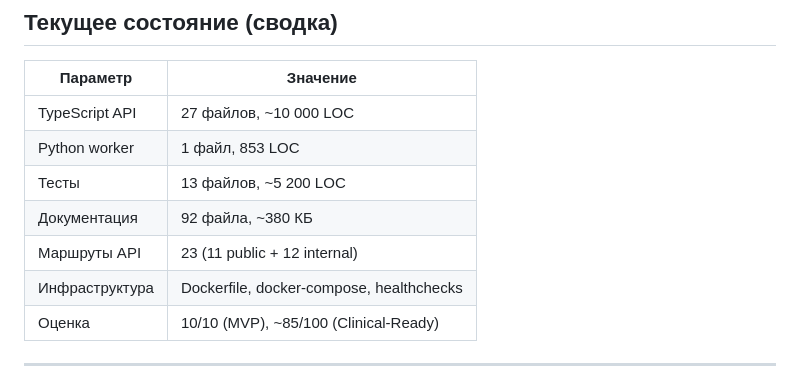
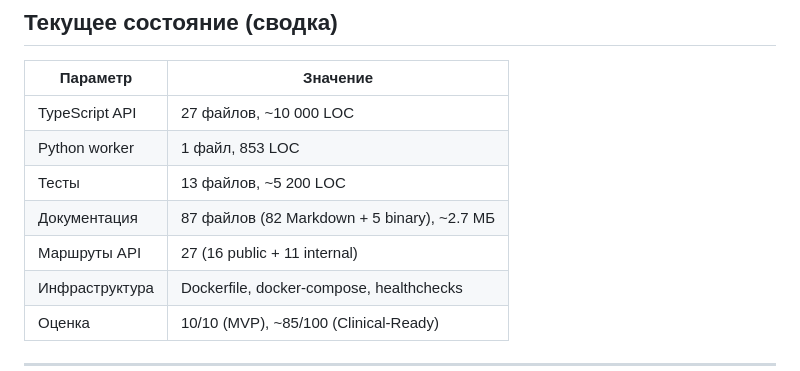
Before and after one commit to KonkovaElena/mri-second-opinion, a Markdown page: docs/academic/action-plan.md, the part around the change. GitHub-like rendering.

```diff
--- a/docs/academic/action-plan.md
+++ b/docs/academic/action-plan.md
@@ -28,8 +28,8 @@ evidence_sources: |
 | TypeScript API | 27 файлов, ~10 000 LOC |
 | Python worker | 1 файл, 853 LOC |
 | Тесты | 13 файлов, ~5 200 LOC |
-| Документация | 92 файла, ~380 КБ |
-| Маршруты API | 23 (11 public + 12 internal) |
+| Документация | 87 файлов (82 Markdown + 5 binary), ~2.7 МБ |
+| Маршруты API | 27 (16 public + 11 internal) |
 | Инфраструктура | Dockerfile, docker-compose, healthchecks |
 | Оценка | 10/10 (MVP), ~85/100 (Clinical-Ready) |
 
```
Also changed, not shown: docs/scope-inventory.md (+76 -18 lines).
